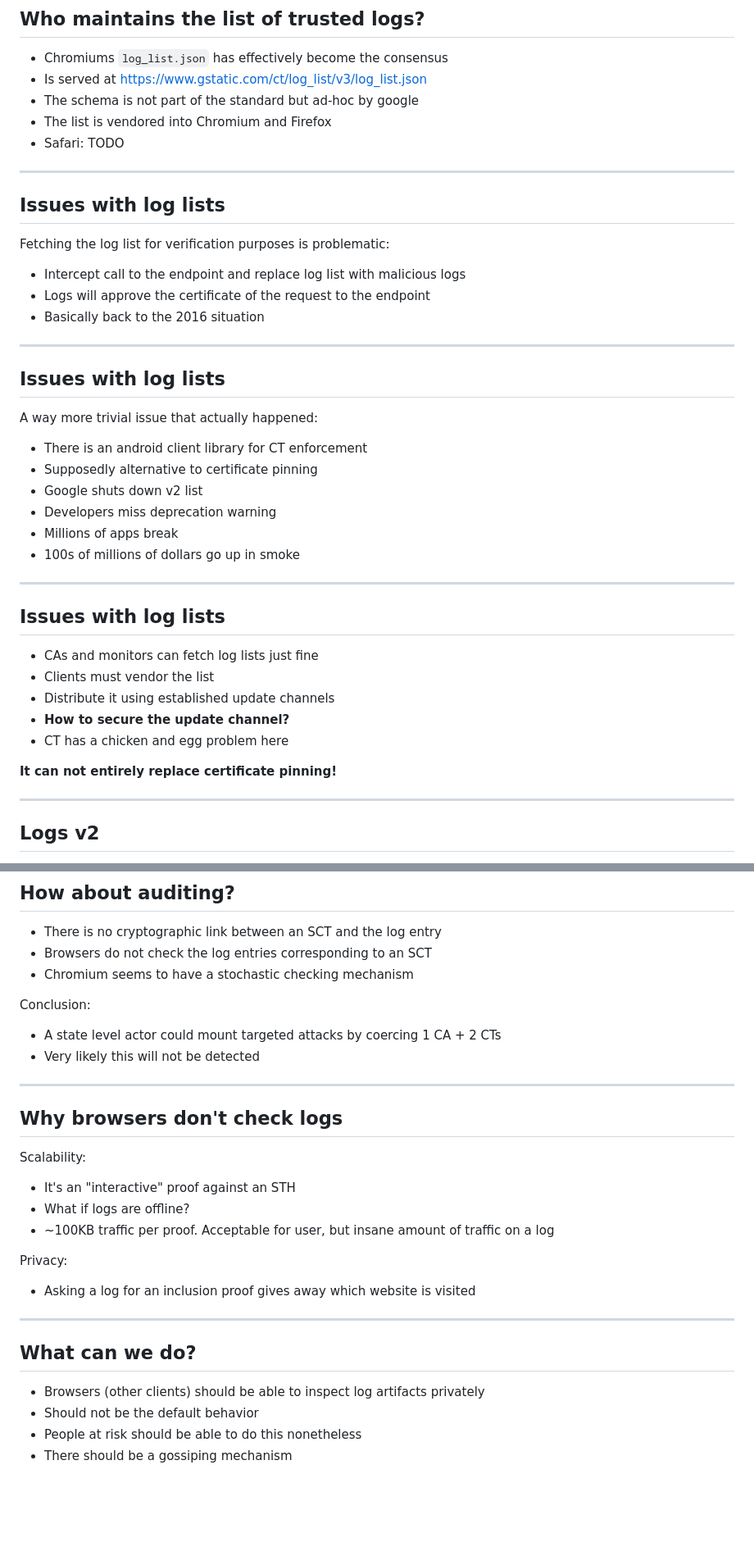
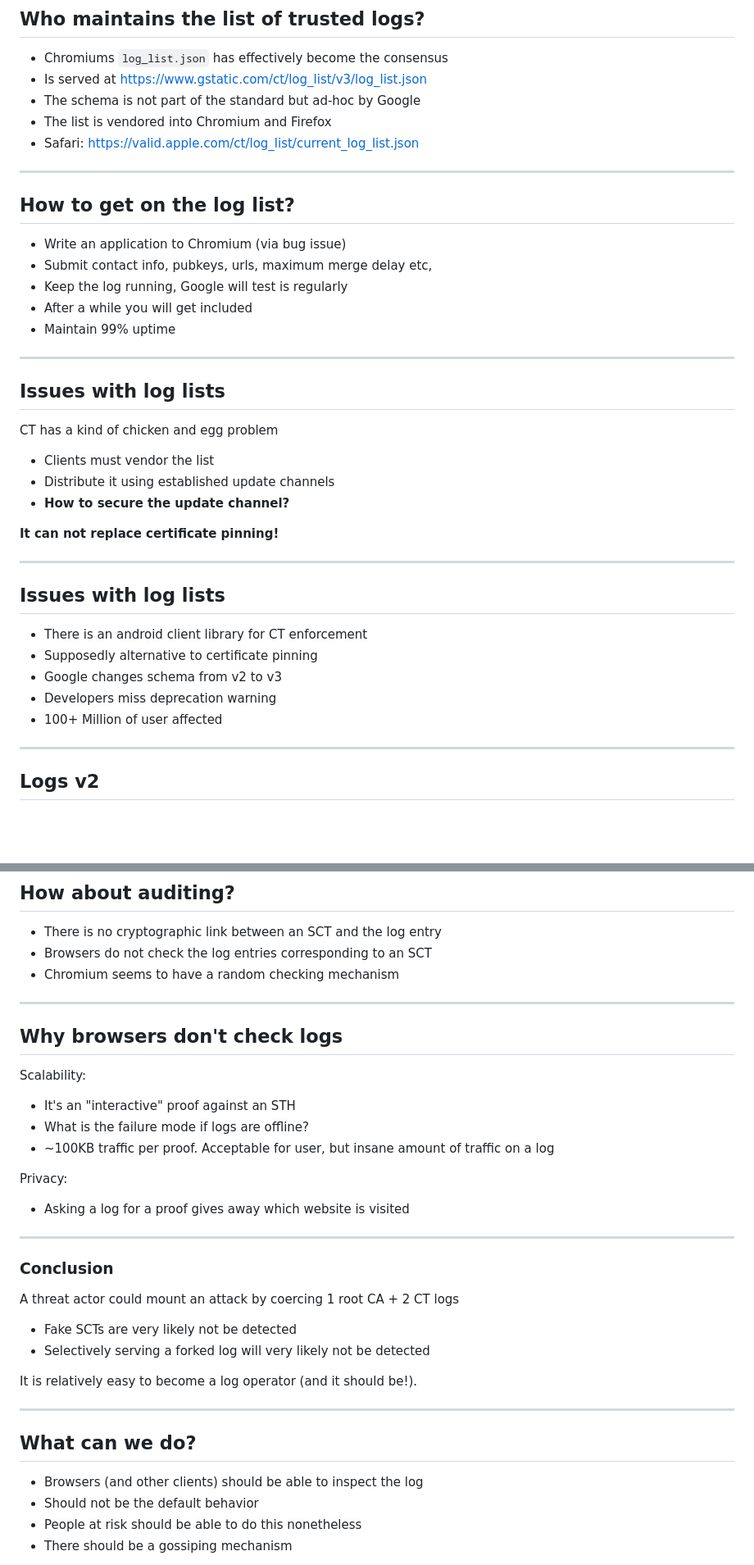
Before and after one commit to Sawchord/luct-prez, a Markdown page: prez.md, 2 parts joined by grey strips. Shown at 82% size. Drawn GitHub-style; blank space fills up the shorter version.

Commit message:
Update prez

```diff
--- a/prez.md
+++ b/prez.md
@@ -161,44 +176,41 @@ Spoiler alert: A lot!
 
 - Chromiums `log_list.json` has effectively become the consensus
 - Is served at [https://www.gstatic.com/ct/log_list/v3/log_list.json](https://www.gstatic.com/ct/log_list/v3/log_list.json)
-- The schema is not part of the standard but ad-hoc by google
+- The schema is not part of the standard but ad-hoc by Google
 - The list is vendored into Chromium and Firefox
-- Safari: TODO
+- Safari: [https://valid.apple.com/ct/log_list/current_log_list.json](https://valid.apple.com/ct/log_list/current_log_list.json)
+
+---
+
+## How to get on the log list?
+
+- Write an application to Chromium (via bug issue)
+- Submit contact info, pubkeys, urls, maximum merge delay etc,
+- Keep the log running, Google will test is regularly
+- After a while you will get included
+- Maintain 99% uptime
 
 ---
 
 ## Issues with log lists
 
-Fetching the log list for verification purposes is problematic:
+CT has a kind of chicken and egg problem
 
-- Intercept call to the endpoint and replace log list with malicious logs
-- Logs will approve the certificate of the request to the endpoint
-- Basically back to the 2016 situation
+- Clients must vendor the list
+- Distribute it using established update channels
+- **How to secure the update channel?**
+
+**It can not replace certificate pinning!**
 
 ---
 
 ## Issues with log lists
 
-A way more trivial issue that actually happened:
-
 - There is an android client library for CT enforcement
 - Supposedly alternative to certificate pinning
-- Google shuts down v2 list
+- Google changes schema from v2 to v3
 - Developers miss deprecation warning
-- Millions of apps break
-- 100s of millions of dollars go up in smoke
-
----
-
-## Issues with log lists
-
-- CAs and monitors can fetch log lists just fine
-- Clients must vendor the list
-- Distribute it using established update channels
-- **How to secure the update channel?**
-- CT has a chicken and egg problem here
-
-**It can not entirely replace certificate pinning!**
+- 100+ Million of user affected
 
 ---
 
@@ -251,12 +264,7 @@ Not much momentum here right now
 
 - There is no cryptographic link between an SCT and the log entry
 - Browsers do not check the log entries corresponding to an SCT
-- Chromium seems to have a stochastic checking mechanism
-
-Conclusion:
-- A state level actor could mount targeted attacks by coercing 1 CA + 2 CTs
-- Very likely this will not be detected
-
+- Chromium seems to have a random checking mechanism
 
 ---
 
@@ -264,19 +272,30 @@ Conclusion:
 
 Scalability:
 - It's an "interactive" proof against an STH
-- What if logs are offline?
+- What is the failure mode if logs are offline?
 - ~100KB traffic per proof.
     Acceptable for user, but insane amount of traffic on a log
 
 Privacy:
-- Asking a log for an inclusion proof gives away which website is visited
+- Asking a log for a proof gives away which website is visited
+
+---
+
+### Conclusion
+
+A threat actor could mount an attack by coercing 1 root CA + 2 CT logs
+
+- Fake SCTs are very likely not be detected
+- Selectively serving a forked log will very likely not be detected
+
+It is relatively easy to become a log operator (and it should be!).
 
 ---
 
 ## What can we do?
 <!-- header: luCT -->
 
-- Browsers (other clients) should be able to inspect log artifacts privately
+- Browsers (and other clients) should be able to inspect the log
 - Should not be the default behavior
 - People at risk should be able to do this nonetheless
 - There should be a gossiping mechanism
```
Also changed, not shown: other parts of prez.md (+54 -23 lines).
